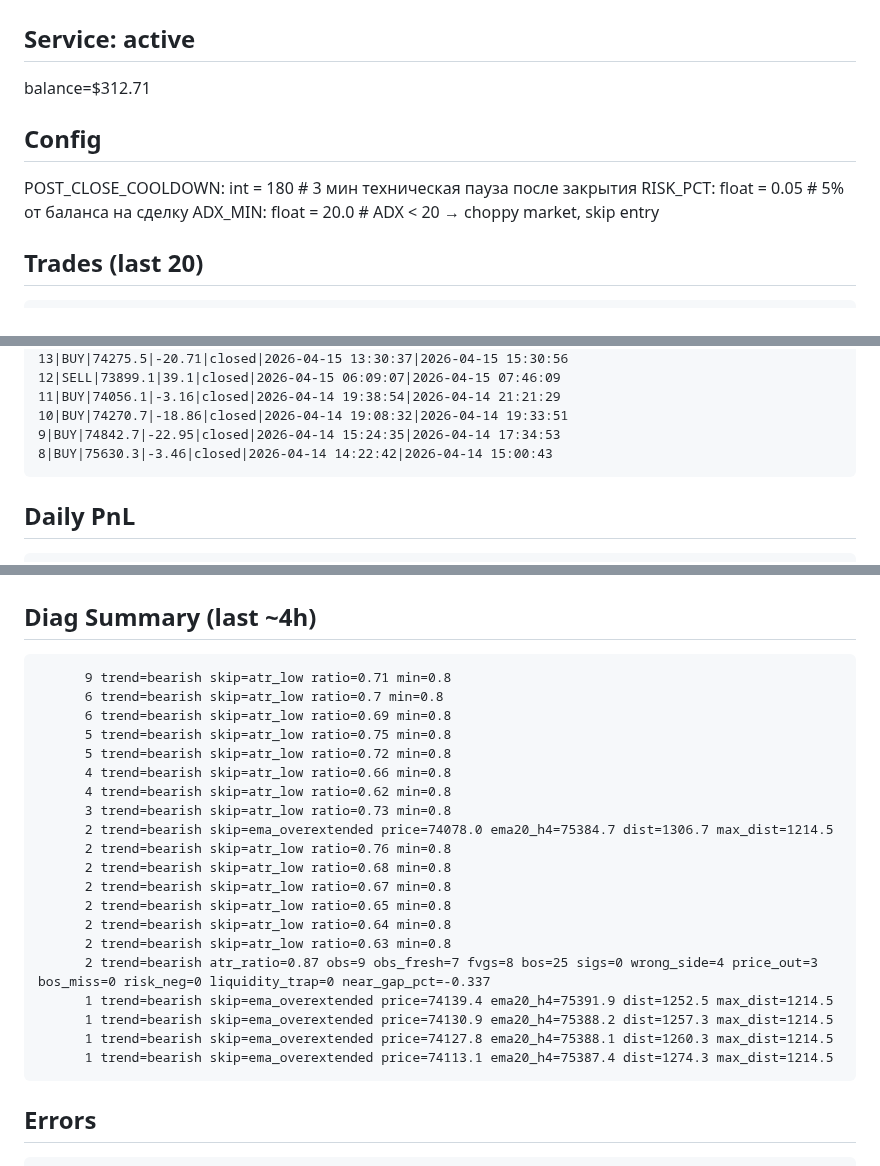
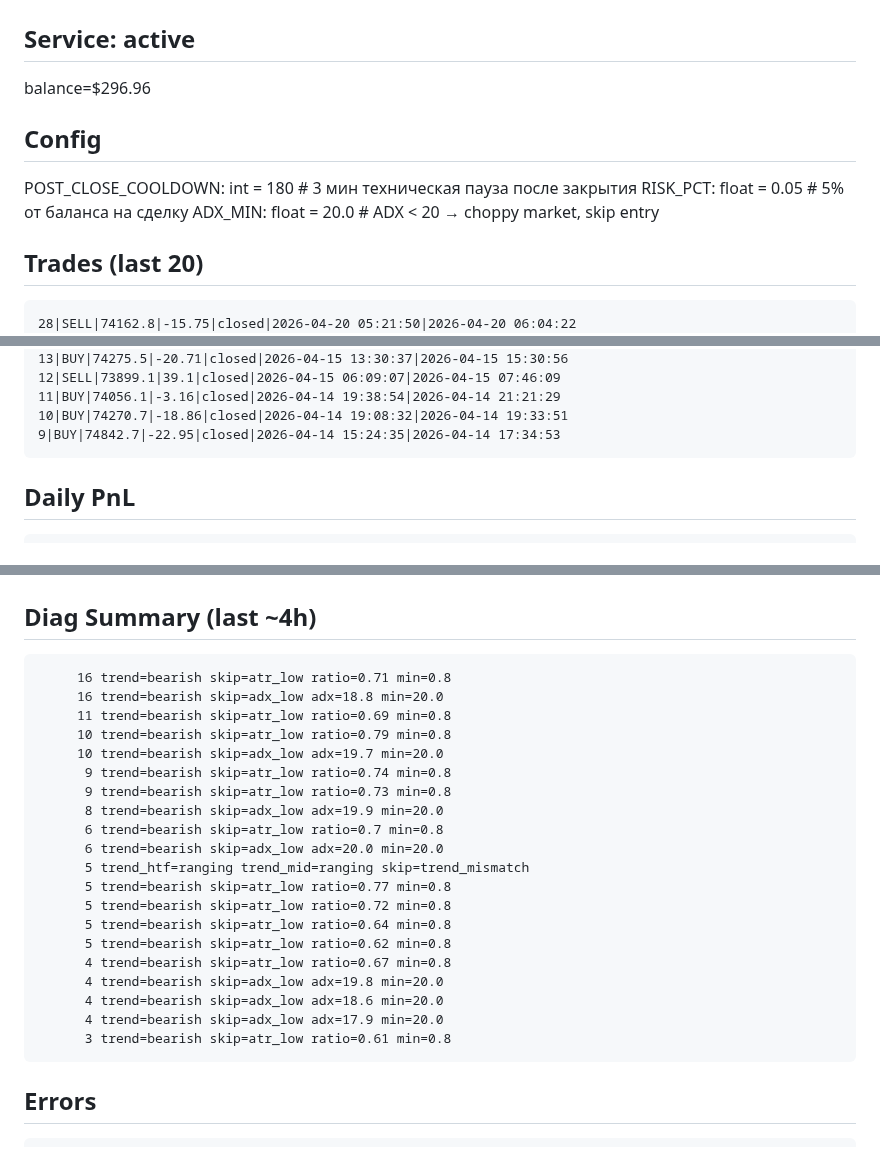
Before and after one commit to fatalatra/smc-bot, a Markdown page: reports/snapshot.md, 3 parts joined by grey strips. Rendered like a GitHub page.

Commit message:
snapshot 2026-04-20_0655

````diff
--- a/reports/snapshot.md
+++ b/reports/snapshot.md
@@ -2,6 +2,6 @@
 
 ## Service: active
-balance=$312.71
+balance=$296.96
 
 ## Config
 POST_CLOSE_COOLDOWN: int = 180 # 3 мин техническая пауза после закрытия
@@ -10,6 +10,7 @@ ADX_MIN: float = 20.0 # ADX < 20 → choppy market, skip entry
 
 ## Trades (last 20)
 ```
+28|SELL|74162.8|-15.75|closed|2026-04-20 05:21:50|2026-04-20 06:04:22
 27|SELL|74544.9|-20.99|closed|2026-04-19 21:13:01|2026-04-19 21:29:27
 26|SELL|75081.6|-17.17|closed|2026-04-19 09:30:34|2026-04-19 11:10:17
 25|SELL|75705.5|0.3|closed|2026-04-18 19:15:28|2026-04-19 04:18:16
@@ -29,7 +30,6 @@ ADX_MIN: float = 20.0 # ADX < 20 → choppy market, skip entry
 11|BUY|74056.1|-3.16|closed|2026-04-14 19:38:54|2026-04-14 21:21:29
 10|BUY|74270.7|-18.86|closed|2026-04-14 19:08:32|2026-04-14 19:33:51
 9|BUY|74842.7|-22.95|closed|2026-04-14 15:24:35|2026-04-14 17:34:53
-8|BUY|75630.3|-3.46|closed|2026-04-14 14:22:42|2026-04-14 15:00:43
 ```
 
 ## Daily PnL
@@ -50,26 +50,26 @@ none
 
 ## Diag Summary (last ~4h)
 ```
-      9 trend=bearish skip=atr_low ratio=0.71 min=0.8
+     16 trend=bearish skip=atr_low ratio=0.71 min=0.8
+     16 trend=bearish skip=adx_low adx=18.8 min=20.0
+     11 trend=bearish skip=atr_low ratio=0.69 min=0.8
+     10 trend=bearish skip=atr_low ratio=0.79 min=0.8
+     10 trend=bearish skip=adx_low adx=19.7 min=20.0
+      9 trend=bearish skip=atr_low ratio=0.74 min=0.8
+      9 trend=bearish skip=atr_low ratio=0.73 min=0.8
+      8 trend=bearish skip=adx_low adx=19.9 min=20.0
       6 trend=bearish skip=atr_low ratio=0.7 min=0.8
-      6 trend=bearish skip=atr_low ratio=0.69 min=0.8
-      5 trend=bearish skip=atr_low ratio=0.75 min=0.8
+      6 trend=bearish skip=adx_low adx=20.0 min=20.0
+      5 trend_htf=ranging trend_mid=ranging skip=trend_mismatch
+      5 trend=bearish skip=atr_low ratio=0.77 min=0.8
       5 trend=bearish skip=atr_low ratio=0.72 min=0.8
-      4 trend=bearish skip=atr_low ratio=0.66 min=0.8
-      4 trend=bearish skip=atr_low ratio=0.62 min=0.8
-      3 trend=bearish skip=atr_low ratio=0.73 min=0.8
-      2 trend=bearish skip=ema_overextended price=74078.0 ema20_h4=75384.7 dist=1306.7 max_dist=1214.5
-      2 trend=bearish skip=atr_low ratio=0.76 min=0.8
-      2 trend=bearish skip=atr_low ratio=0.68 min=0.8
-      2 trend=bearish skip=atr_low ratio=0.67 min=0.8
-      2 trend=bearish skip=atr_low ratio=0.65 min=0.8
-      2 trend=bearish skip=atr_low ratio=0.64 min=0.8
-      2 trend=bearish skip=atr_low ratio=0.63 min=0.8
-      2 trend=bearish atr_ratio=0.87 obs=9 obs_fresh=7 fvgs=8 bos=25 sigs=0 wrong_side=4 price_out=3 bos_miss=0 risk_neg=0 liquidity_trap=0 near_gap_pct=-0.337
-      1 trend=bearish skip=ema_overextended price=74139.4 ema20_h4=75391.9 dist=1252.5 max_dist=1214.5
-      1 trend=bearish skip=ema_overextended price=74130.9 ema20_h4=75388.2 dist=1257.3 max_dist=1214.5
-      1 trend=bearish skip=ema_overextended price=74127.8 ema20_h4=75388.1 dist=1260.3 max_dist=1214.5
-      1 trend=bearish skip=ema_overextended price=74113.1 ema20_h4=75387.4 dist=1274.3 max_dist=1214.5
+      5 trend=bearish skip=atr_low ratio=0.64 min=0.8
+      5 trend=bearish skip=atr_low ratio=0.62 min=0.8
+      4 trend=bearish skip=atr_low ratio=0.67 min=0.8
+      4 trend=bearish skip=adx_low adx=19.8 min=20.0
+      4 trend=bearish skip=adx_low adx=18.6 min=20.0
+      4 trend=bearish skip=adx_low adx=17.9 min=20.0
+      3 trend=bearish skip=atr_low ratio=0.61 min=0.8
 ```
 
 ## Errors
````
Also changed, not shown: other parts of reports/snapshot.md (+102 -102 lines).
